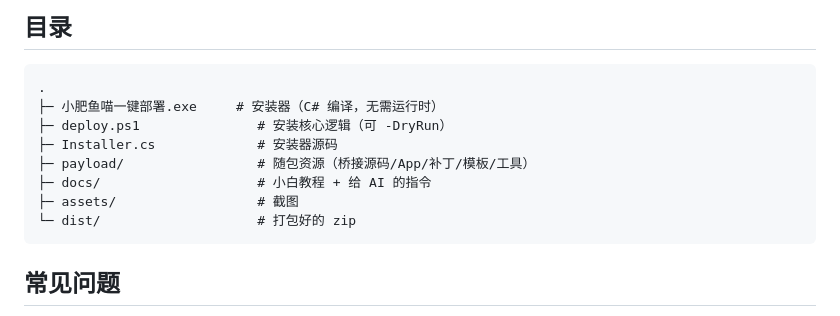
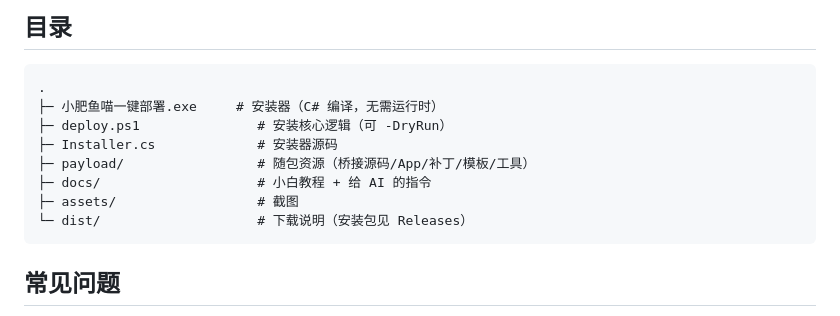
Before and after one commit to vamyane/xiao-fei-yu-miao, a Markdown page: README.md, the part around the change. Drawn GitHub-style.

````diff
--- a/README.md
+++ b/README.md
@@ -85,7 +85,7 @@ QQ 用户 ──> QQ 服务器 ──> SnowLuma (OneBot 3000/3001)
 ├─ payload/                 # 随包资源（桥接源码/App/补丁/模板/工具）
 ├─ docs/                    # 小白教程 + 给 AI 的指令
 ├─ assets/                  # 截图
-└─ dist/                    # 打包好的 zip
+└─ dist/                    # 下载说明（安装包见 Releases）
 ```
 
 ## 常见问题
````
